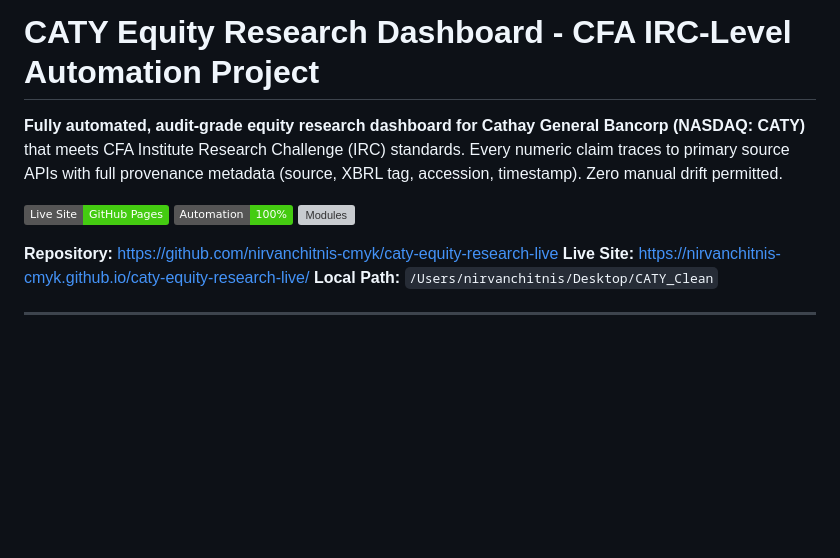
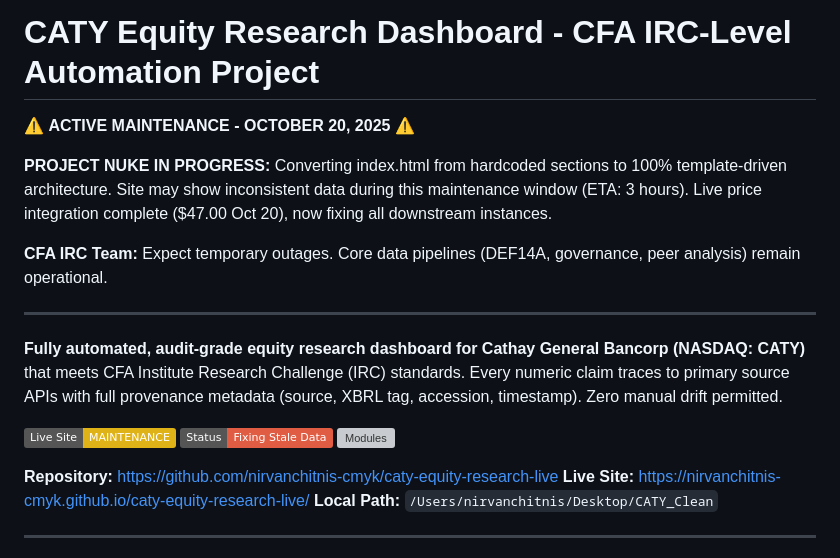
Before and after one commit to nirvanchitnis-cmyk/caty-equity-research-live, a Markdown page: README.md, the part around the change. Drawn GitHub-style; badges without logos; blank space fills up the shorter version; grey boxes are pictures that could not be loaded.

```diff
--- a/README.md
+++ b/README.md
@@ -1,9 +1,17 @@
 # CATY Equity Research Dashboard - CFA IRC-Level Automation Project
+
+⚠️ **ACTIVE MAINTENANCE - OCTOBER 20, 2025** ⚠️
+
+**PROJECT NUKE IN PROGRESS:** Converting index.html from hardcoded sections to 100% template-driven architecture. Site may show inconsistent data during this maintenance window (ETA: 3 hours). Live price integration complete ($47.00 Oct 20), now fixing all downstream instances.
+
+**CFA IRC Team:** Expect temporary outages. Core data pipelines (DEF14A, governance, peer analysis) remain operational.
+
+---
 
 **Fully automated, audit-grade equity research dashboard for Cathay General Bancorp (NASDAQ: CATY)** that meets CFA Institute Research Challenge (IRC) standards. Every numeric claim traces to primary source APIs with full provenance metadata (source, XBRL tag, accession, timestamp). Zero manual drift permitted.
 
-[![Live Site](https://img.shields.io/badge/Live%20Site-GitHub%20Pages-brightgreen)](https://nirvanchitnis-cmyk.github.io/caty-equity-research-live/)
-[![Automation](https://img.shields.io/badge/Automation-100%25-success)](#automation-status)
+[![Live Site](https://img.shields.io/badge/Live%20Site-MAINTENANCE-yellow)](https://nirvanchitnis-cmyk.github.io/caty-equity-research-live/)
+[![Automation](https://img.shields.io/badge/Status-Fixing%20Stale%20Data-red)](#automation-status)
 [![Modules](https://img.shields.io/badge/Modules-17%2F17%20Complete-blue)](#module-status)
 
 **Repository:** https://github.com/nirvanchitnis-cmyk/caty-equity-research-live
```
Also changed, not shown: PROJECT_NUKE_PLAN.md (added, +64 -0 lines).
